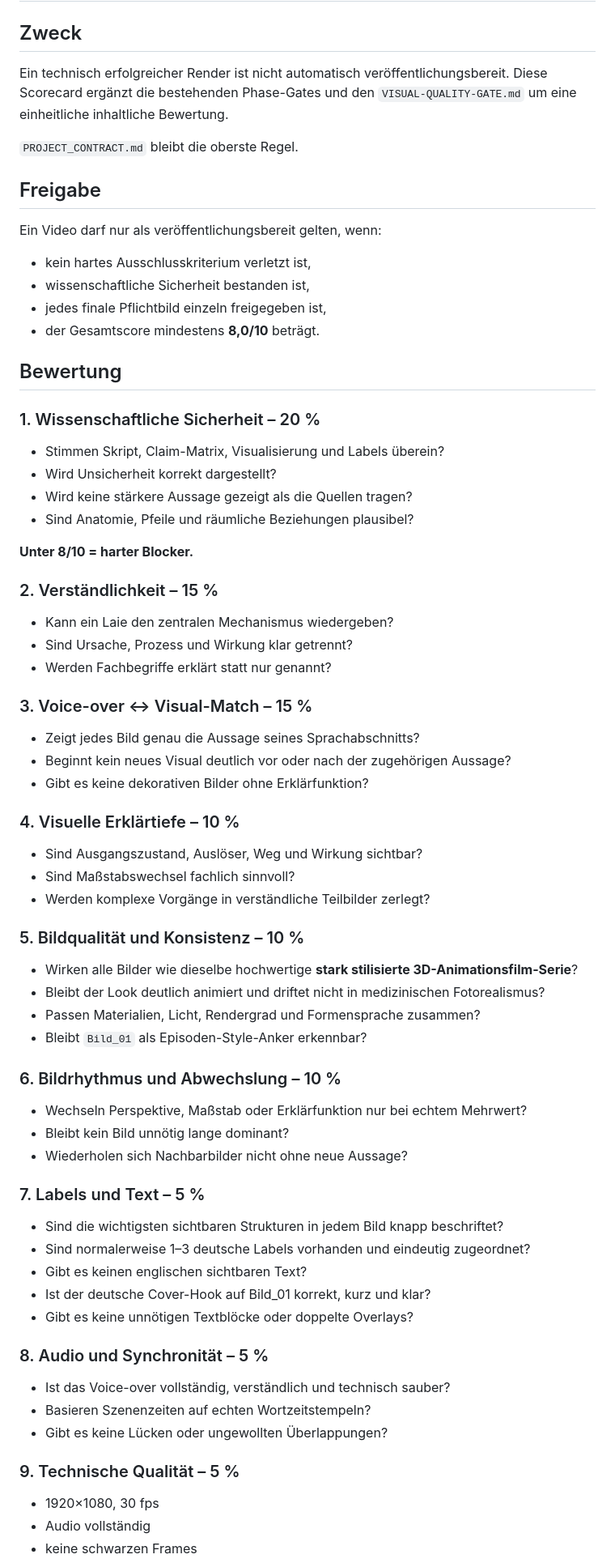
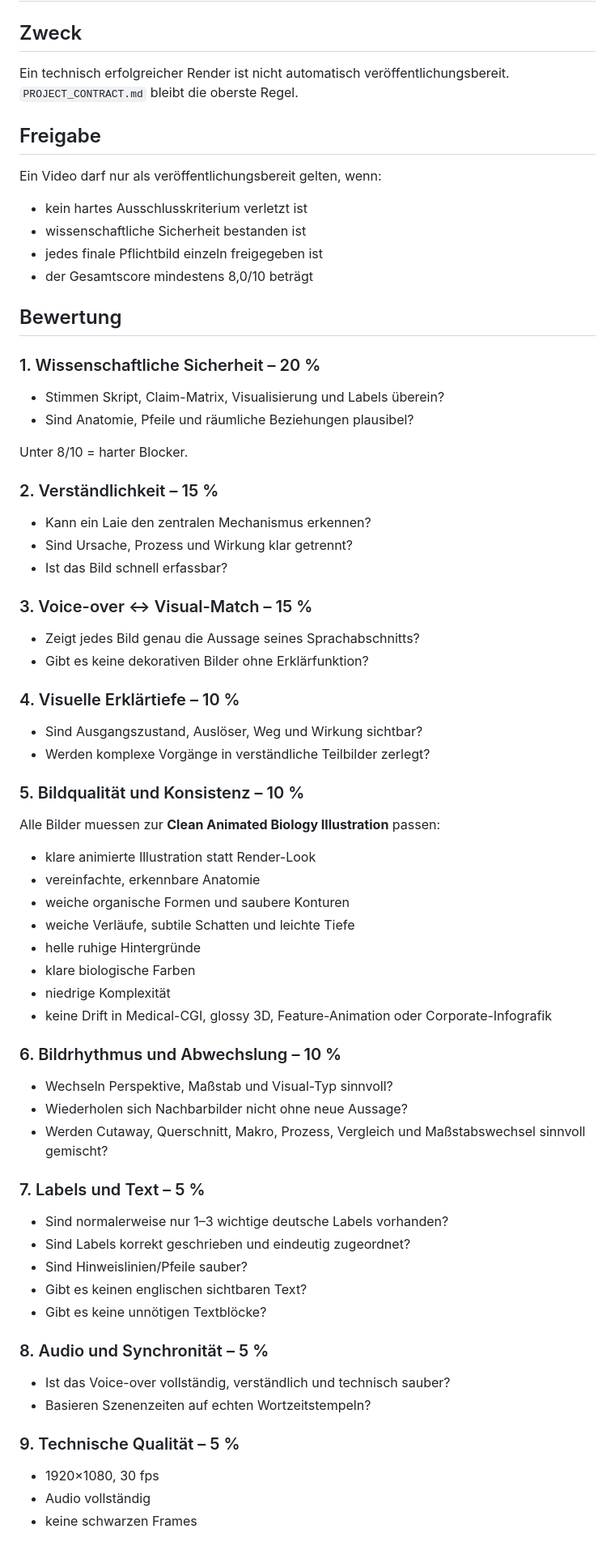
Before and after one commit to memetreza34-ux/Object-talk, a Markdown page: engine/QUALITY-SCORECARD.md, the part around one of its changes. Shown at 81% size. Rendered like a GitHub page.

Commit message:
Update quality scorecard for clean animated biology illustration world

```diff
--- a/engine/QUALITY-SCORECARD.md
+++ b/engine/QUALITY-SCORECARD.md
@@ -2,77 +2,66 @@
 
 ## Zweck
 
-Ein technisch erfolgreicher Render ist nicht automatisch veröffentlichungsbereit. Diese Scorecard ergänzt die bestehenden Phase-Gates und den `VISUAL-QUALITY-GATE.md` um eine einheitliche inhaltliche Bewertung.
-
-`PROJECT_CONTRACT.md` bleibt die oberste Regel.
+Ein technisch erfolgreicher Render ist nicht automatisch veröffentlichungsbereit. `PROJECT_CONTRACT.md` bleibt die oberste Regel.
 
 ## Freigabe
 
 Ein Video darf nur als veröffentlichungsbereit gelten, wenn:
-
-- kein hartes Ausschlusskriterium verletzt ist,
-- wissenschaftliche Sicherheit bestanden ist,
-- jedes finale Pflichtbild einzeln freigegeben ist,
-- der Gesamtscore mindestens **8,0/10** beträgt.
+- kein hartes Ausschlusskriterium verletzt ist
+- wissenschaftliche Sicherheit bestanden ist
+- jedes finale Pflichtbild einzeln freigegeben ist
+- der Gesamtscore mindestens 8,0/10 beträgt
 
 ## Bewertung
 
 ### 1. Wissenschaftliche Sicherheit – 20 %
-
 - Stimmen Skript, Claim-Matrix, Visualisierung und Labels überein?
-- Wird Unsicherheit korrekt dargestellt?
-- Wird keine stärkere Aussage gezeigt als die Quellen tragen?
 - Sind Anatomie, Pfeile und räumliche Beziehungen plausibel?
 
-**Unter 8/10 = harter Blocker.**
+Unter 8/10 = harter Blocker.
 
 ### 2. Verständlichkeit – 15 %
-
-- Kann ein Laie den zentralen Mechanismus wiedergeben?
+- Kann ein Laie den zentralen Mechanismus erkennen?
 - Sind Ursache, Prozess und Wirkung klar getrennt?
-- Werden Fachbegriffe erklärt statt nur genannt?
+- Ist das Bild schnell erfassbar?
 
 ### 3. Voice-over ↔ Visual-Match – 15 %
-
 - Zeigt jedes Bild genau die Aussage seines Sprachabschnitts?
-- Beginnt kein neues Visual deutlich vor oder nach der zugehörigen Aussage?
 - Gibt es keine dekorativen Bilder ohne Erklärfunktion?
 
 ### 4. Visuelle Erklärtiefe – 10 %
-
 - Sind Ausgangszustand, Auslöser, Weg und Wirkung sichtbar?
-- Sind Maßstabswechsel fachlich sinnvoll?
 - Werden komplexe Vorgänge in verständliche Teilbilder zerlegt?
 
 ### 5. Bildqualität und Konsistenz – 10 %
 
-- Wirken alle Bilder wie dieselbe hochwertige **stark stilisierte 3D-Animationsfilm-Serie**?
-- Bleibt der Look deutlich animiert und driftet nicht in medizinischen Fotorealismus?
-- Passen Materialien, Licht, Rendergrad und Formensprache zusammen?
-- Bleibt `Bild_01` als Episoden-Style-Anker erkennbar?
+Alle Bilder muessen zur **Clean Animated Biology Illustration** passen:
+- klare animierte Illustration statt Render-Look
+- vereinfachte, erkennbare Anatomie
+- weiche organische Formen und saubere Konturen
+- weiche Verläufe, subtile Schatten und leichte Tiefe
+- helle ruhige Hintergründe
+- klare biologische Farben
+- niedrige Komplexität
+- keine Drift in Medical-CGI, glossy 3D, Feature-Animation oder Corporate-Infografik
 
 ### 6. Bildrhythmus und Abwechslung – 10 %
-
-- Wechseln Perspektive, Maßstab oder Erklärfunktion nur bei echtem Mehrwert?
-- Bleibt kein Bild unnötig lange dominant?
+- Wechseln Perspektive, Maßstab und Visual-Typ sinnvoll?
 - Wiederholen sich Nachbarbilder nicht ohne neue Aussage?
+- Werden Cutaway, Querschnitt, Makro, Prozess, Vergleich und Maßstabswechsel sinnvoll gemischt?
 
 ### 7. Labels und Text – 5 %
-
-- Sind die wichtigsten sichtbaren Strukturen in jedem Bild knapp beschriftet?
-- Sind normalerweise 1–3 deutsche Labels vorhanden und eindeutig zugeordnet?
+- Sind normalerweise nur 1–3 wichtige deutsche Labels vorhanden?
+- Sind Labels korrekt geschrieben und eindeutig zugeordnet?
+- Sind Hinweislinien/Pfeile sauber?
 - Gibt es keinen englischen sichtbaren Text?
-- Ist der deutsche Cover-Hook auf Bild_01 korrekt, kurz und klar?
-- Gibt es keine unnötigen Textblöcke oder doppelte Overlays?
+- Gibt es keine unnötigen Textblöcke?
 
 ### 8. Audio und Synchronität – 5 %
-
 - Ist das Voice-over vollständig, verständlich und technisch sauber?
 - Basieren Szenenzeiten auf echten Wortzeitstempeln?
-- Gibt es keine Lücken oder ungewollten Überlappungen?
 
 ### 9. Technische Qualität – 5 %
-
 - 1920×1080, 30 fps
 - Audio vollständig
 - keine schwarzen Frames
```
Also changed, not shown: other parts of engine/QUALITY-SCORECARD.md (+9 -14 lines).
